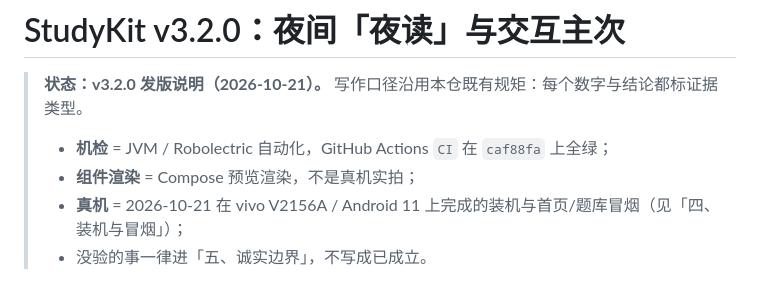
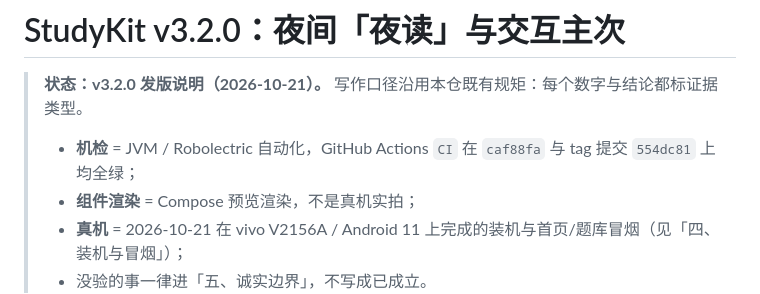
Before and after one commit to wuliao00/StudyKit, a Markdown page: release/release-notes-v3.2.0.md, the part around the change. Rendered like a GitHub page.

Commit message:
docs(3.2.0/发版): Release 正文补记 tag 提交 554dc81 的 CI 也是全绿

```diff
--- a/release/release-notes-v3.2.0.md
+++ b/release/release-notes-v3.2.0.md
@@ -1,7 +1,7 @@
 # StudyKit v3.2.0：夜间「夜读」与交互主次
 
 > **状态：v3.2.0 发版说明（2026-10-21）。** 写作口径沿用本仓既有规矩：每个数字与结论都标证据类型。
-> - **机检** = JVM / Robolectric 自动化，GitHub Actions `CI` 在 `caf88fa` 上全绿；
+> - **机检** = JVM / Robolectric 自动化，GitHub Actions `CI` 在 `caf88fa` 与 tag 提交 `554dc81` 上均全绿；
 > - **组件渲染** = Compose 预览渲染，不是真机实拍；
 > - **真机** = 2026-10-21 在 vivo V2156A / Android 11 上完成的装机与首页/题库冒烟（见「四、装机与冒烟」）；
 > - 没验的事一律进「五、诚实边界」，不写成已成立。
```
